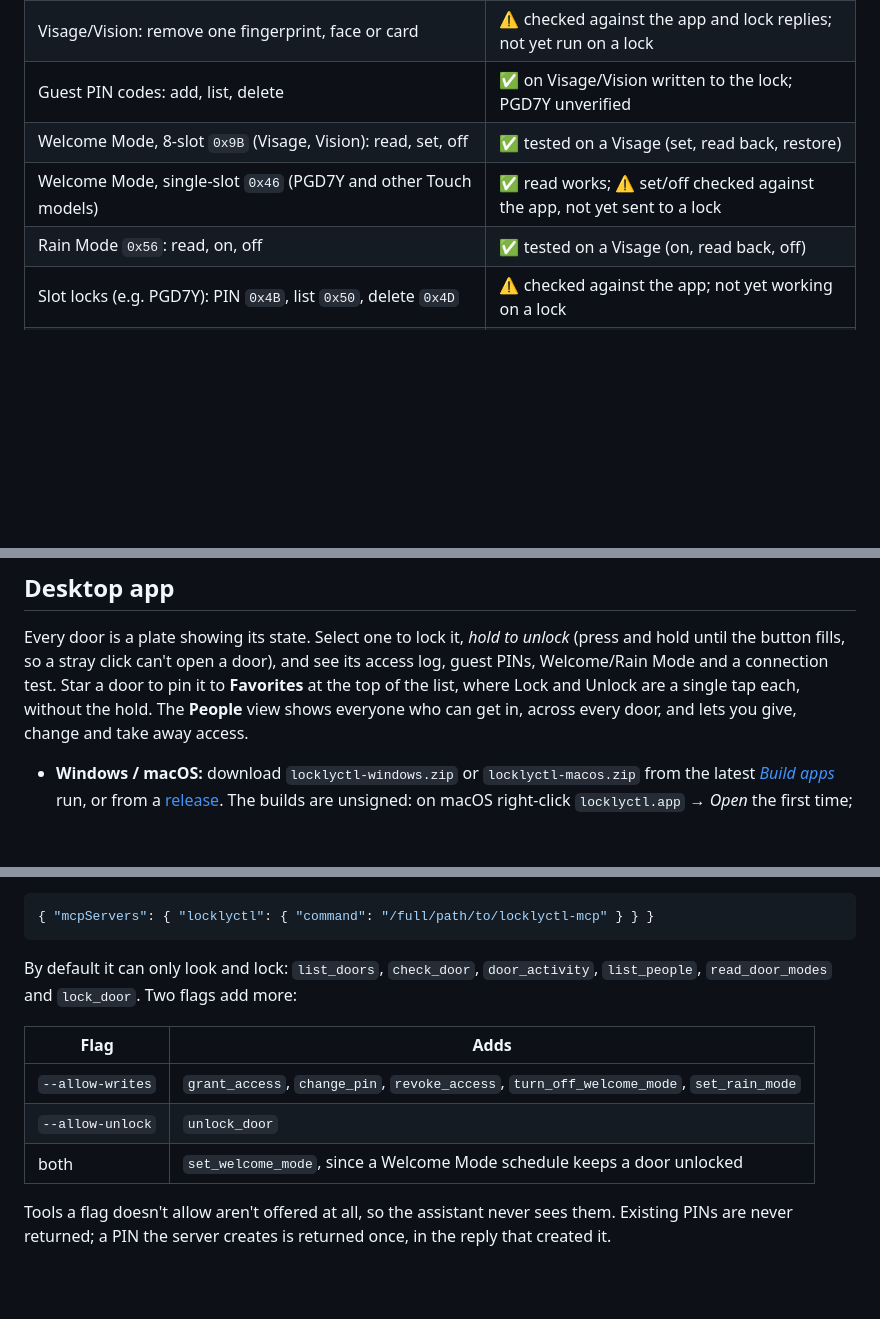
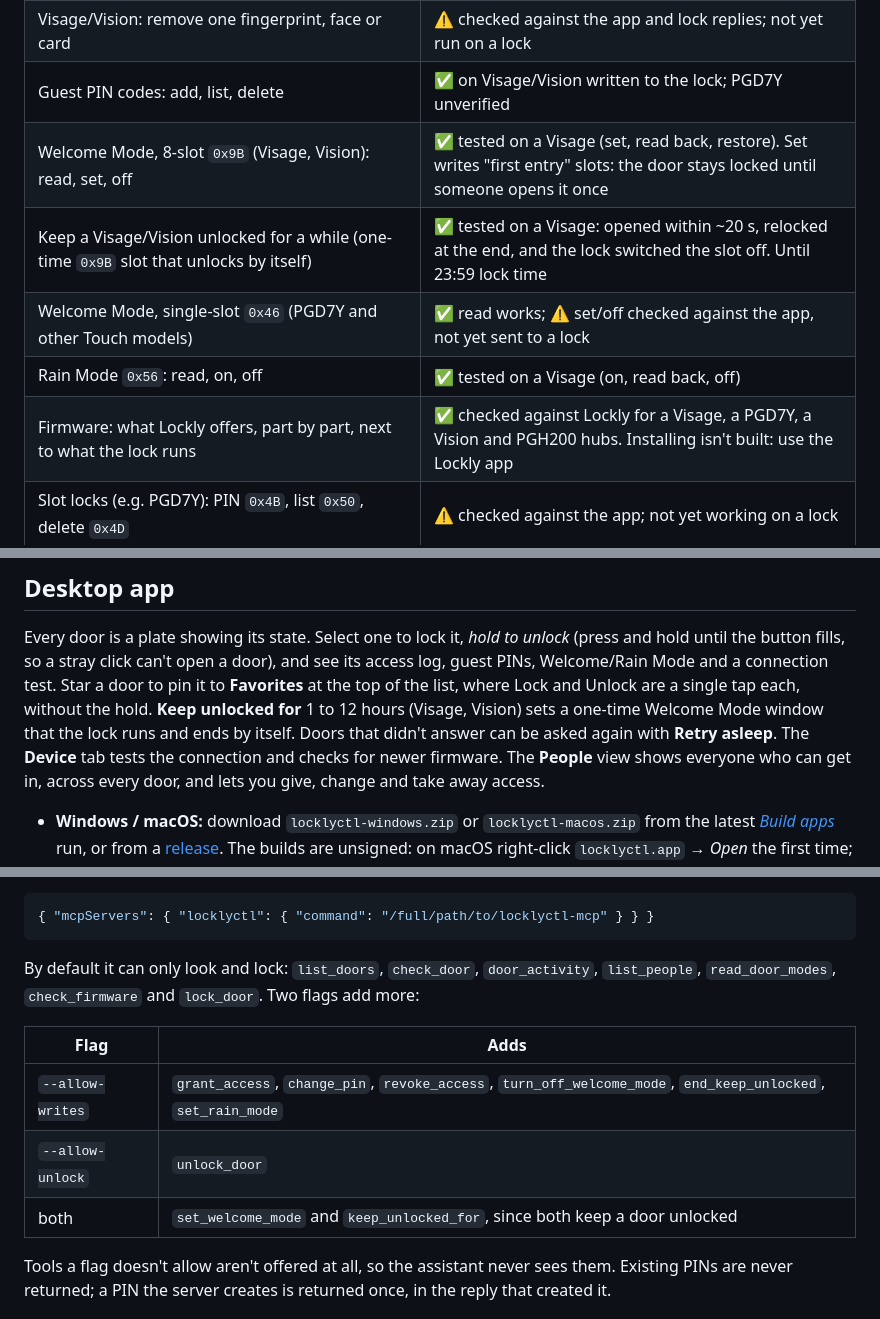
Before and after one commit to DigitalCyberSoft/locklyctl, a Markdown page: README.md, 3 parts joined by grey strips. GitHub-like rendering; blank space fills up the shorter version.

````diff
--- a/README.md
+++ b/README.md
@@ -40,9 +40,11 @@ way the official app does.
 | Visage/Vision: add a person with a PIN (always, set hours, or between dates), change PIN, remove from a door | ✅ tested on a Visage: created, checked on the lock and the cloud, changed, deleted |
 | Visage/Vision: remove one fingerprint, face or card | ⚠️ checked against the app and lock replies; not yet run on a lock |
 | Guest PIN codes: add, list, delete | ✅ on Visage/Vision written to the lock; PGD7Y unverified |
-| Welcome Mode, 8-slot `0x9B` (Visage, Vision): read, set, off | ✅ tested on a Visage (set, read back, restore) |
+| Welcome Mode, 8-slot `0x9B` (Visage, Vision): read, set, off | ✅ tested on a Visage (set, read back, restore). Set writes "first entry" slots: the door stays locked until someone opens it once |
+| Keep a Visage/Vision unlocked for a while (one-time `0x9B` slot that unlocks by itself) | ✅ tested on a Visage: opened within ~20 s, relocked at the end, and the lock switched the slot off. Until 23:59 lock time |
 | Welcome Mode, single-slot `0x46` (PGD7Y and other Touch models) | ✅ read works; ⚠️ set/off checked against the app, not yet sent to a lock |
 | Rain Mode `0x56`: read, on, off | ✅ tested on a Visage (on, read back, off) |
+| Firmware: what Lockly offers, part by part, next to what the lock runs | ✅ checked against Lockly for a Visage, a PGD7Y, a Vision and PGH200 hubs. Installing isn't built: use the Lockly app |
 | Slot locks (e.g. PGD7Y): PIN `0x4B`, list `0x50`, delete `0x4D` | ⚠️ checked against the app; not yet working on a lock |
 | Face enrolment `0x7D` + `0x92` (Visage), fingerprint capture `0x7D` | ⚠️ checked against the app; needs someone at the lock, not yet tried |
 
@@ -56,7 +58,11 @@ Every door is a plate showing its state. Select one to lock it, *hold to
 unlock* (press and hold until the button fills, so a stray click can't open a
 door), and see its access log, guest PINs, Welcome/Rain Mode and a connection
 test. Star a door to pin it to **Favorites** at the top of the list, where
-Lock and Unlock are a single tap each, without the hold. The **People** view
+Lock and Unlock are a single tap each, without the hold. **Keep unlocked for**
+1 to 12 hours (Visage, Vision) sets a one-time Welcome Mode window that the
+lock runs and ends by itself. Doors that didn't answer can be asked again
+with **Retry asleep**. The **Device** tab tests the connection and checks
+for newer firmware. The **People** view
 shows everyone who can get in, across every door, and lets you give, change
 and take away access.
 
@@ -107,14 +113,14 @@ For Claude Desktop, add this to `claude_desktop_config.json`:
 ```
 
 By default it can only look and lock: `list_doors`, `check_door`,
-`door_activity`, `list_people`, `read_door_modes` and `lock_door`. Two flags add
+`door_activity`, `list_people`, `read_door_modes`, `check_firmware` and `lock_door`. Two flags add
 more:
 
 | Flag | Adds |
 |---|---|
-| `--allow-writes` | `grant_access`, `change_pin`, `revoke_access`, `turn_off_welcome_mode`, `set_rain_mode` |
+| `--allow-writes` | `grant_access`, `change_pin`, `revoke_access`, `turn_off_welcome_mode`, `end_keep_unlocked`, `set_rain_mode` |
 | `--allow-unlock` | `unlock_door` |
-| both | `set_welcome_mode`, since a Welcome Mode schedule keeps a door unlocked |
+| both | `set_welcome_mode` and `keep_unlocked_for`, since both keep a door unlocked |
 
 Tools a flag doesn't allow aren't offered at all, so the assistant never sees
 them. Existing PINs are never returned; a PIN the server creates is returned
````
Also changed, not shown: other parts of README.md (+1 -1 lines), docs/screenshots/desktop-doors.png, docs/screenshots/desktop-people.png, docs/screenshots/desktop-schedules.png, docs/screenshots/phone-door.png, docs/screenshots/phone-doors.png, 12 other files.
